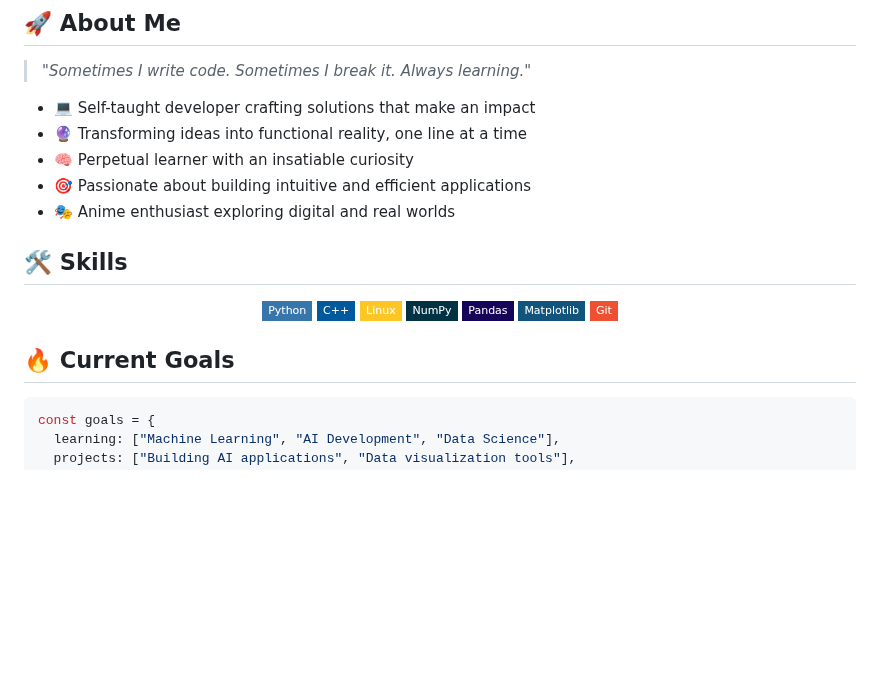
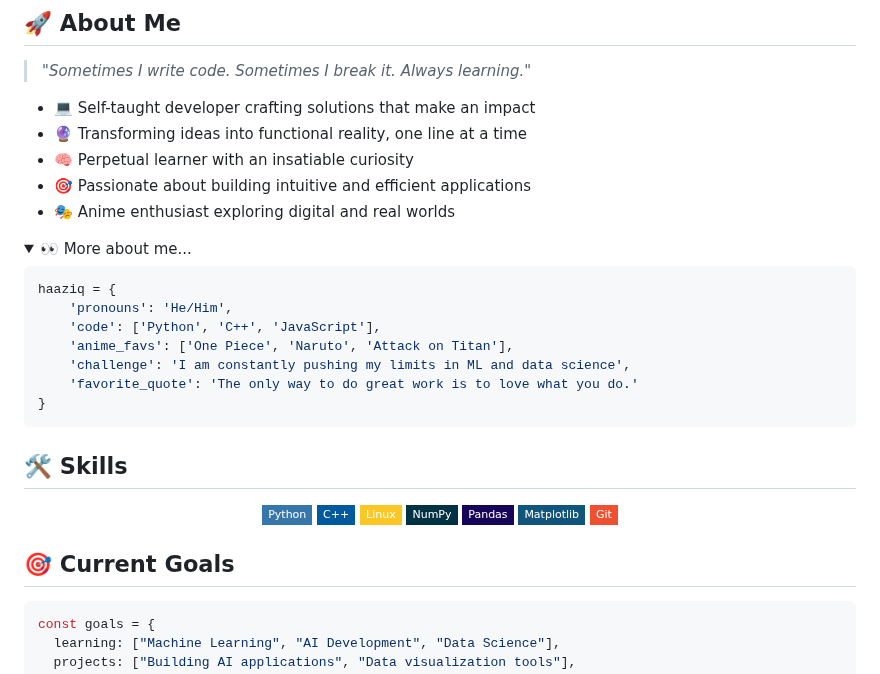
Before and after one commit to HAAZIQ-ALI/HAAZIQ-ALI, a Markdown page: README.md, the part around one of its changes. Rendered like a GitHub page; folded sections open; badges without logos; blank space fills up the shorter version.

````diff
--- a/README.md
+++ b/README.md
@@ -20,6 +21,20 @@
 - 🧠 Perpetual learner with an insatiable curiosity
 - 🎯 Passionate about building intuitive and efficient applications
 - 🎭 Anime enthusiast exploring digital and real worlds
+
+<details>
+<summary>👀 More about me...</summary>
+
+```python
+haaziq = {
+    'pronouns': 'He/Him',
+    'code': ['Python', 'C++', 'JavaScript'],
+    'anime_favs': ['One Piece', 'Naruto', 'Attack on Titan'],
+    'challenge': 'I am constantly pushing my limits in ML and data science',
+    'favorite_quote': 'The only way to do great work is to love what you do.'
+}
+```
+</details>
 
 ## 🛠️ Skills
 
@@ -35,7 +50,7 @@
 
 </div>
 
-## 🔥 Current Goals
+## 🎯 Current Goals
 
 ```javascript
 const goals = {
````
Also changed, not shown: other parts of README.md (+41 -3 lines).
